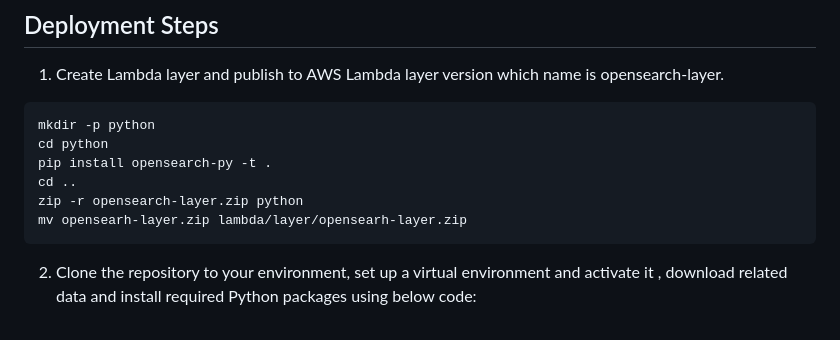
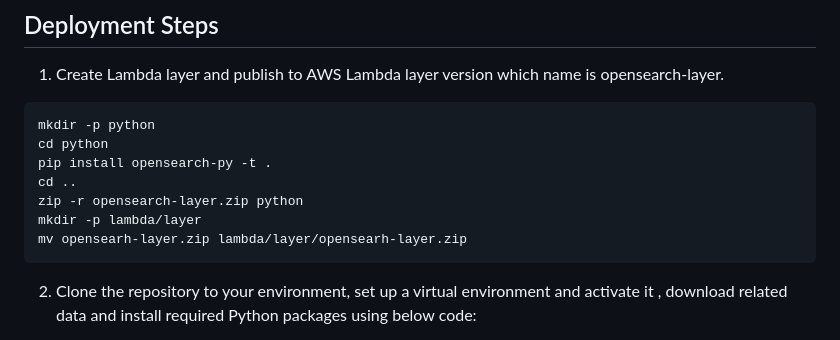
Before and after one commit to aws-solutions-library-samples/guidance-for-personalized-ecommerce-recommendations-using-amazon-bedrock-agents, a Markdown page: README.md, the part around the change. GitHub-like rendering.

````diff
--- a/README.md
+++ b/README.md
@@ -123,6 +123,7 @@ cd python
 pip install opensearch-py -t .
 cd ..
 zip -r opensearch-layer.zip python
+mkdir -p lambda/layer
 mv opensearh-layer.zip lambda/layer/opensearh-layer.zip
 ```
 
````
